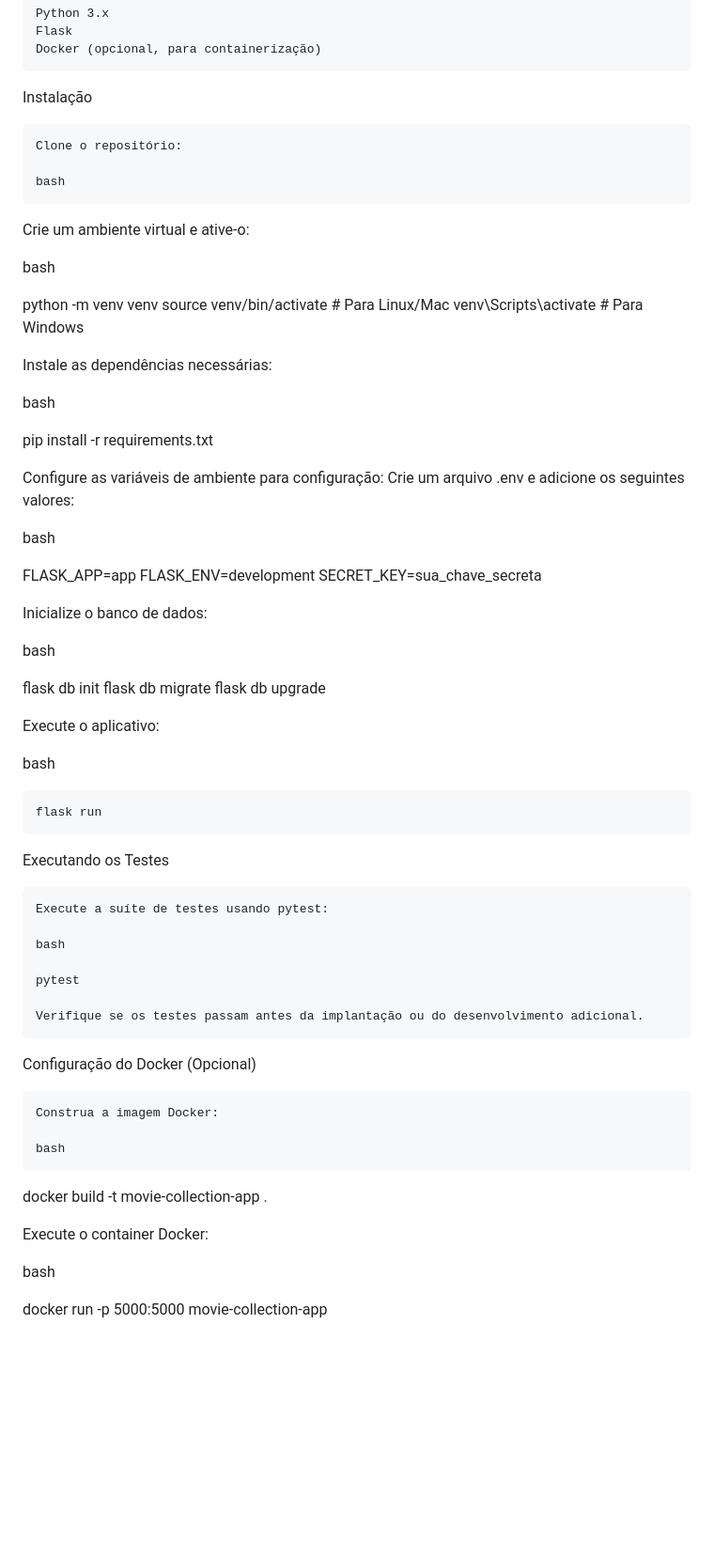
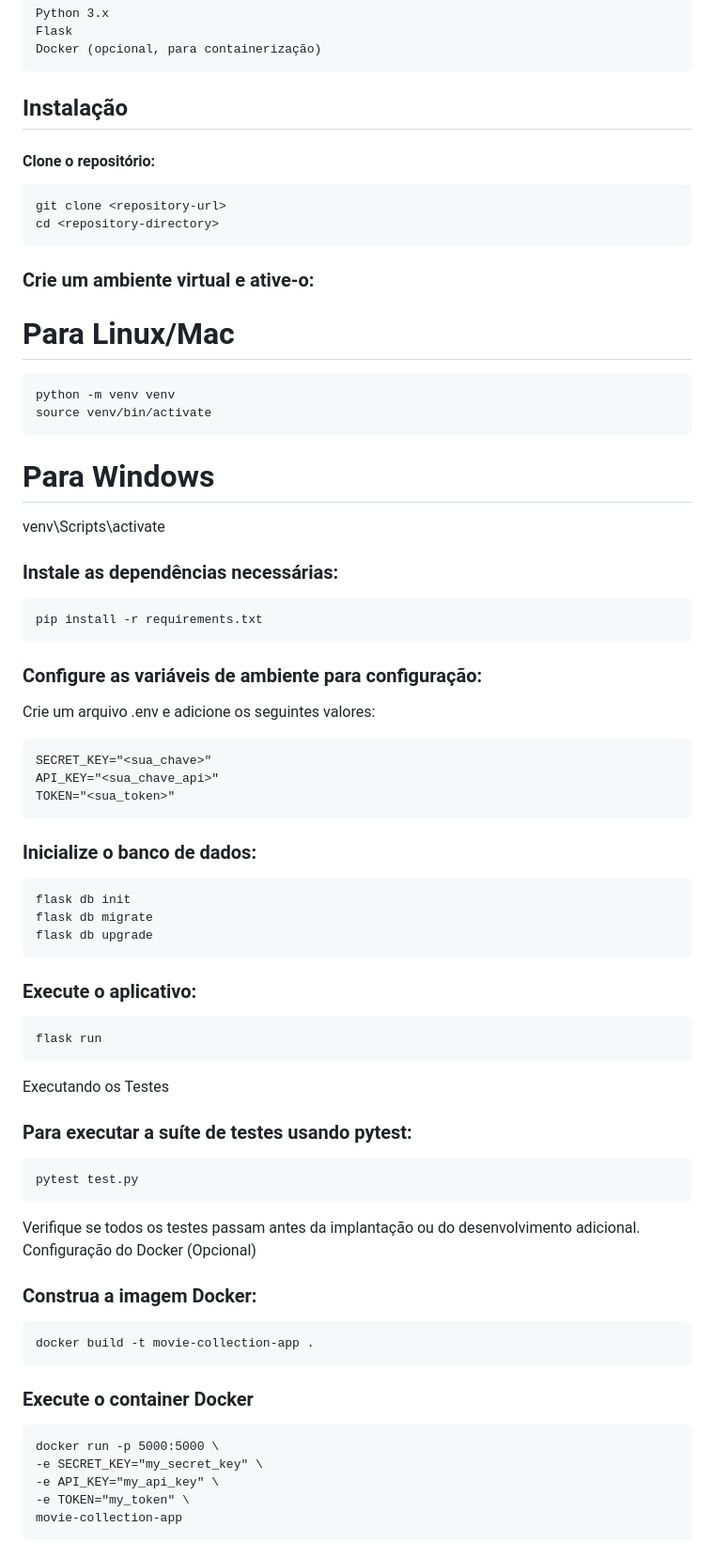
Before and after one commit to DeGilmour/Movies-Collection-App, a Markdown page: README.md, the part around one of its changes. Shown at 94% size. GitHub-like rendering; blank space fills up the shorter version.

```diff
--- a/README.md
+++ b/README.md
@@ -118,68 +106,54 @@ Pré-requisitos
     Flask
     Docker (opcional, para containerização)
 
-Instalação
+## Instalação
 
-    Clone o repositório:
+#### Clone o repositório:
+    git clone <repository-url>
+    cd <repository-directory>
 
-    bash
+### Crie um ambiente virtual e ative-o:
 
-Crie um ambiente virtual e ative-o:
+# Para Linux/Mac
+    python -m venv venv
+    source venv/bin/activate
 
-bash
+# Para Windows
+venv\Scripts\activate
 
-python -m venv venv
-source venv/bin/activate  # Para Linux/Mac
-venv\Scripts\activate     # Para Windows
+### Instale as dependências necessárias:
 
-Instale as dependências necessárias:
+    pip install -r requirements.txt
 
-bash
+###  Configure as variáveis de ambiente para configuração:
+Crie um arquivo .env e adicione os seguintes valores:
 
-pip install -r requirements.txt
+    SECRET_KEY="<sua_chave>"
+    API_KEY="<sua_chave_api>"
+    TOKEN="<sua_token>"
+###  Inicialize o banco de dados:
 
-Configure as variáveis de ambiente para configuração: Crie um arquivo .env e adicione os seguintes valores:
+    flask db init
+    flask db migrate
+    flask db upgrade
 
-bash
-
-FLASK_APP=app
-FLASK_ENV=development
-SECRET_KEY=sua_chave_secreta
-
-Inicialize o banco de dados:
-
-bash
-
-flask db init
-flask db migrate
-flask db upgrade
-
-Execute o aplicativo:
-
-bash
-
+###  Execute o aplicativo:
     flask run
 
 Executando os Testes
 
-    Execute a suíte de testes usando pytest:
+###  Para executar a suíte de testes usando pytest:
+    pytest test.py
 
-    bash
-
-    pytest
-
-    Verifique se os testes passam antes da implantação ou do desenvolvimento adicional.
-
+Verifique se todos os testes passam antes da implantação ou do desenvolvimento adicional.
 Configuração do Docker (Opcional)
 
-    Construa a imagem Docker:
+### Construa a imagem Docker:
+    docker build -t movie-collection-app .
 
-    bash
-
-docker build -t movie-collection-app .
-
-Execute o container Docker:
-
-bash
-
-docker run -p 5000:5000 movie-collection-app
+### Execute o container Docker
+    docker run -p 5000:5000 \
+    -e SECRET_KEY="my_secret_key" \
+    -e API_KEY="my_api_key" \
+    -e TOKEN="my_token" \
+    movie-collection-app
```
Also changed, not shown: other parts of README.md (+33 -45 lines).
